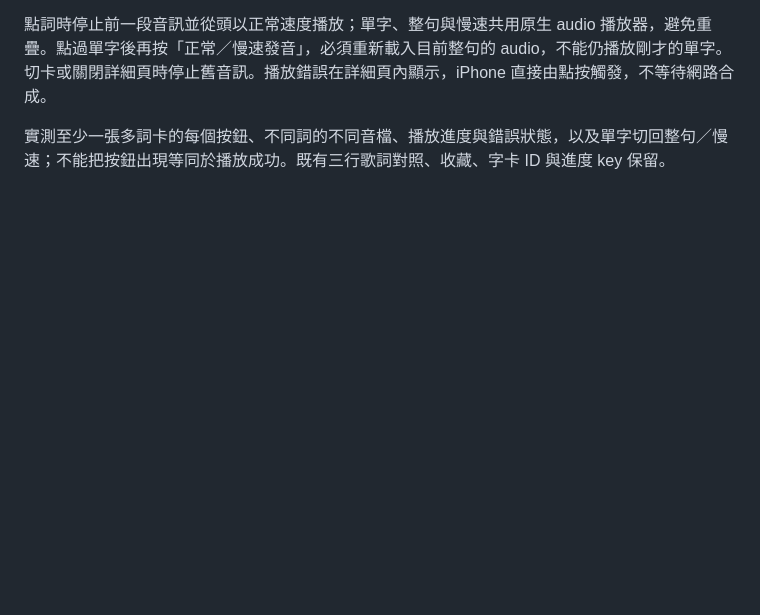
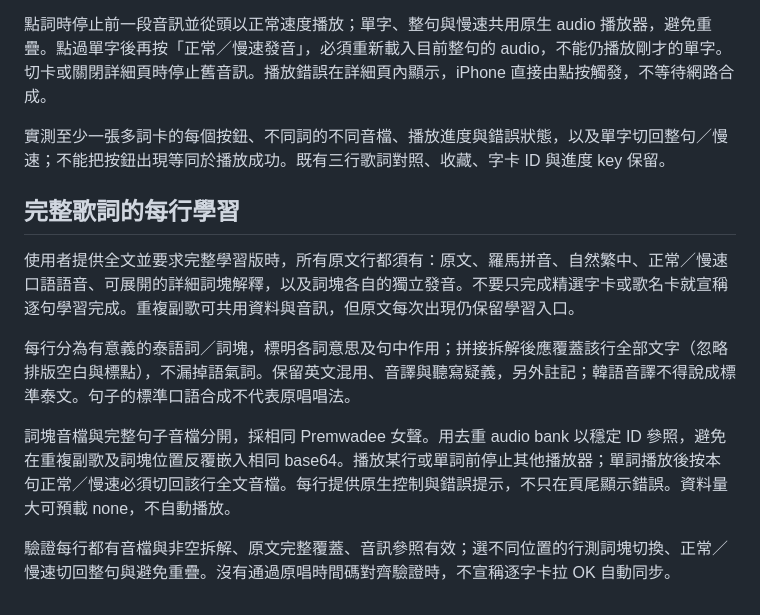
Before and after one commit to phineascarter-arch/thai-song-vocab, a Markdown page: references/learning-page.md, the part around the change. Drawn GitHub-style; blank space fills up the shorter version.

Commit message:
Require audio and detailed breakdown for every supplied lyric line

```diff
--- a/references/learning-page.md
+++ b/references/learning-page.md
@@ -61,3 +61,13 @@
 點詞時停止前一段音訊並從頭以正常速度播放；單字、整句與慢速共用原生 audio 播放器，避免重疊。點過單字後再按「正常／慢速發音」，必須重新載入目前整句的 audio，不能仍播放剛才的單字。切卡或關閉詳細頁時停止舊音訊。播放錯誤在詳細頁內顯示，iPhone 直接由點按觸發，不等待網路合成。
 
 實測至少一張多詞卡的每個按鈕、不同詞的不同音檔、播放進度與錯誤狀態，以及單字切回整句／慢速；不能把按鈕出現等同於播放成功。既有三行歌詞對照、收藏、字卡 ID 與進度 key 保留。
+
+## 完整歌詞的每行學習
+
+使用者提供全文並要求完整學習版時，所有原文行都須有：原文、羅馬拼音、自然繁中、正常／慢速口語語音、可展開的詳細詞塊解釋，以及詞塊各自的獨立發音。不要只完成精選字卡或歌名卡就宣稱逐句學習完成。重複副歌可共用資料與音訊，但原文每次出現仍保留學習入口。
+
+每行分為有意義的泰語詞／詞塊，標明各詞意思及句中作用；拼接拆解後應覆蓋該行全部文字（忽略排版空白與標點），不漏掉語氣詞。保留英文混用、音譯與聽寫疑義，另外註記；韓語音譯不得說成標準泰文。句子的標準口語合成不代表原唱唱法。
+
+詞塊音檔與完整句子音檔分開，採相同 Premwadee 女聲。用去重 audio bank 以穩定 ID 參照，避免在重複副歌及詞塊位置反覆嵌入相同 base64。播放某行或單詞前停止其他播放器；單詞播放後按本句正常／慢速必須切回該行全文音檔。每行提供原生控制與錯誤提示，不只在頁尾顯示錯誤。資料量大可預載 none，不自動播放。
+
+驗證每行都有音檔與非空拆解、原文完整覆蓋、音訊參照有效；選不同位置的行測詞塊切換、正常／慢速切回整句與避免重疊。沒有通過原唱時間碼對齊驗證時，不宣稱逐字卡拉 OK 自動同步。
```
Also changed, not shown: README.md (+1 -1 lines), SKILL.md (+2 -0 lines).
